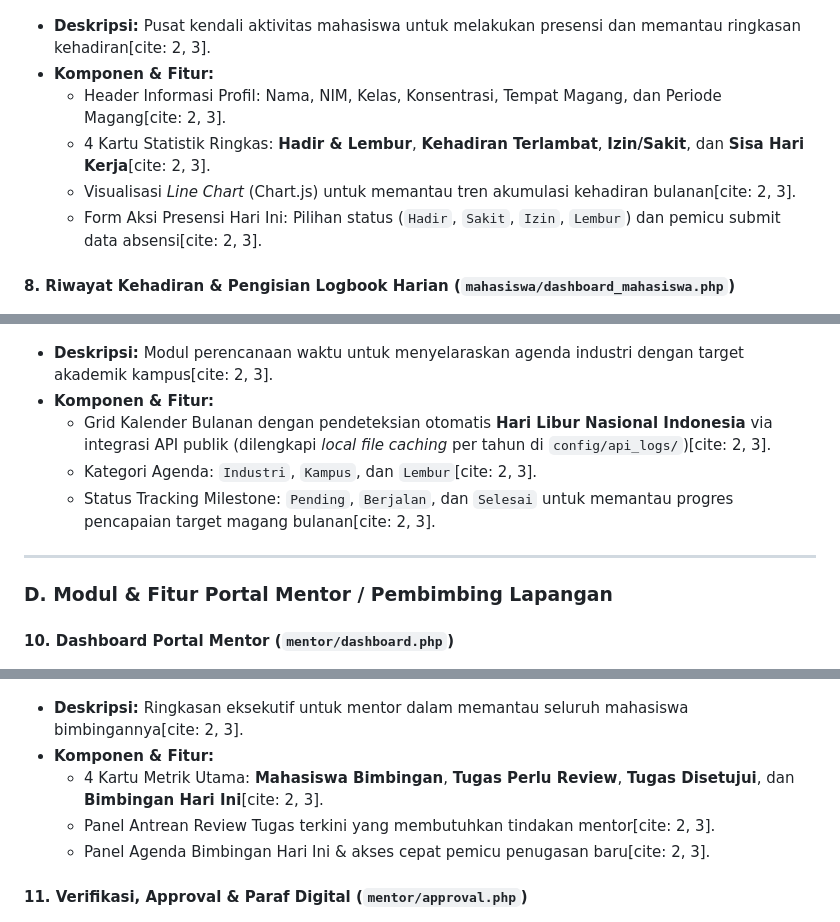
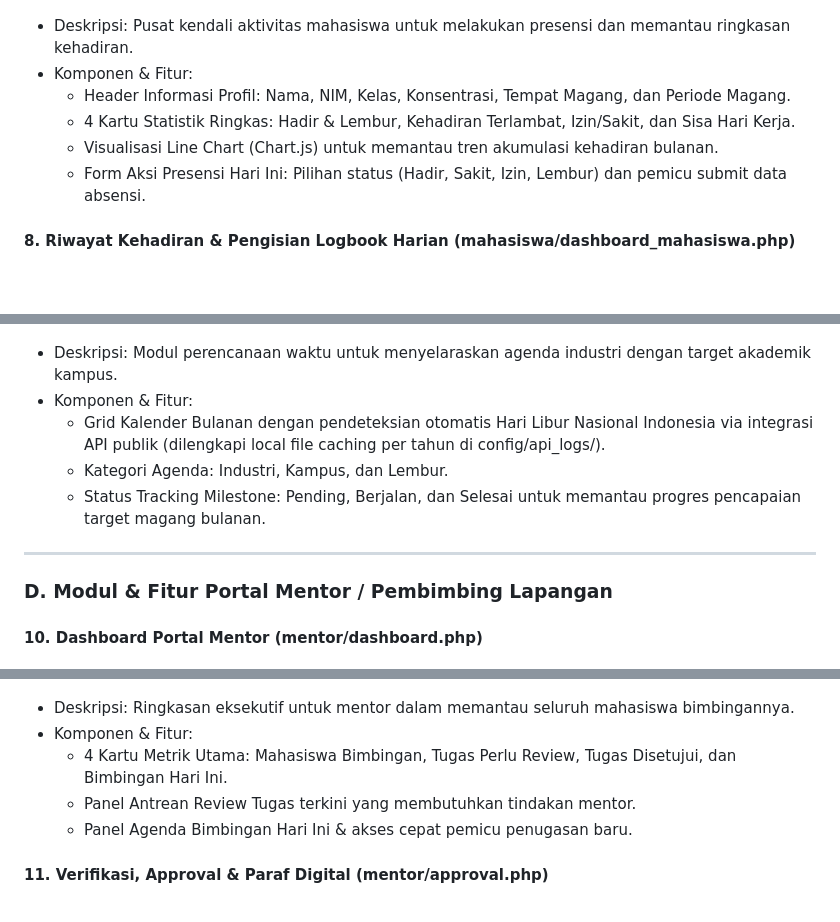
Before and after one commit to Wazozky345/Website-Absensi-Magang, a Markdown page: README.md, 3 parts joined by grey strips. GitHub-like rendering; blank space fills up the shorter version.

```diff
--- a/README.md
+++ b/README.md
@@ -72,10 +72,10 @@ Sistem dirancang mengikuti alur kerja terstruktur mulai dari navigasi awal, aute
 ![07 - Dashboard Mahasiswa](assets/picture/Wireframe_Presensi_Magang_UTB_v2-07.png)
-* **Deskripsi:** Pusat kendali aktivitas mahasiswa untuk melakukan presensi dan memantau ringkasan kehadiran[cite: 2, 3].
-* **Komponen & Fitur:**
-  * Header Informasi Profil: Nama, NIM, Kelas, Konsentrasi, Tempat Magang, dan Periode Magang[cite: 2, 3].
-  * 4 Kartu Statistik Ringkas: **Hadir & Lembur**, **Kehadiran Terlambat**, **Izin/Sakit**, dan **Sisa Hari Kerja**[cite: 2, 3].
-  * Visualisasi *Line Chart* (Chart.js) untuk memantau tren akumulasi kehadiran bulanan[cite: 2, 3].
-  * Form Aksi Presensi Hari Ini: Pilihan status (`Hadir`, `Sakit`, `Izin`, `Lembur`) dan pemicu submit data absensi[cite: 2, 3].
+* Deskripsi: Pusat kendali aktivitas mahasiswa untuk melakukan presensi dan memantau ringkasan kehadiran.
+* Komponen & Fitur:
+  * Header Informasi Profil: Nama, NIM, Kelas, Konsentrasi, Tempat Magang, dan Periode Magang.
+  * 4 Kartu Statistik Ringkas: Hadir & Lembur, Kehadiran Terlambat, Izin/Sakit, dan Sisa Hari Kerja.
+  * Visualisasi Line Chart (Chart.js) untuk memantau tren akumulasi kehadiran bulanan.
+  * Form Aksi Presensi Hari Ini: Pilihan status (Hadir, Sakit, Izin, Lembur) dan pemicu submit data absensi.
 
-#### 8. Riwayat Kehadiran & Pengisian Logbook Harian (`mahasiswa/dashboard_mahasiswa.php`)
+#### 8. Riwayat Kehadiran & Pengisian Logbook Harian (mahasiswa/dashboard_mahasiswa.php)
 ![08 - Riwayat Kehadiran & Modal Logbook](assets/picture/Wireframe_Presensi_Magang_UTB_v2-08.png)
@@ -89,21 +89,21 @@ Sistem dirancang mengikuti alur kerja terstruktur mulai dari navigasi awal, aute
 ![09 - Kalender Aktivitas & Milestone Magang](assets/picture/Wireframe_Presensi_Magang_UTB_v2-09.png)
-* **Deskripsi:** Modul perencanaan waktu untuk menyelaraskan agenda industri dengan target akademik kampus[cite: 2, 3].
-* **Komponen & Fitur:**
-  * Grid Kalender Bulanan dengan pendeteksian otomatis **Hari Libur Nasional Indonesia** via integrasi API publik (dilengkapi *local file caching* per tahun di `config/api_logs/`)[cite: 2, 3].
-  * Kategori Agenda: `Industri`, `Kampus`, dan `Lembur`[cite: 2, 3].
-  * Status Tracking Milestone: `Pending`, `Berjalan`, dan `Selesai` untuk memantau progres pencapaian target magang bulanan[cite: 2, 3].
+* Deskripsi: Modul perencanaan waktu untuk menyelaraskan agenda industri dengan target akademik kampus.
+* Komponen & Fitur:
+  * Grid Kalender Bulanan dengan pendeteksian otomatis Hari Libur Nasional Indonesia via integrasi API publik (dilengkapi local file caching per tahun di config/api_logs/).
+  * Kategori Agenda: Industri, Kampus, dan Lembur.
+  * Status Tracking Milestone: Pending, Berjalan, dan Selesai untuk memantau progres pencapaian target magang bulanan.
 
 ---
 
 ### D. Modul & Fitur Portal Mentor / Pembimbing Lapangan
 
-#### 10. Dashboard Portal Mentor (`mentor/dashboard.php`)
+#### 10. Dashboard Portal Mentor (mentor/dashboard.php)
 ![10 - Dashboard Mentor](assets/picture/Wireframe_Presensi_Magang_UTB_v2-10.png)
-* **Deskripsi:** Ringkasan eksekutif untuk mentor dalam memantau seluruh mahasiswa bimbingannya[cite: 2, 3].
-* **Komponen & Fitur:**
-  * 4 Kartu Metrik Utama: **Mahasiswa Bimbingan**, **Tugas Perlu Review**, **Tugas Disetujui**, dan **Bimbingan Hari Ini**[cite: 2, 3].
-  * Panel Antrean Review Tugas terkini yang membutuhkan tindakan mentor[cite: 2, 3].
-  * Panel Agenda Bimbingan Hari Ini & akses cepat pemicu penugasan baru[cite: 2, 3].
+* Deskripsi: Ringkasan eksekutif untuk mentor dalam memantau seluruh mahasiswa bimbingannya.
+* Komponen & Fitur:
+  * 4 Kartu Metrik Utama: Mahasiswa Bimbingan, Tugas Perlu Review, Tugas Disetujui, dan Bimbingan Hari Ini.
+  * Panel Antrean Review Tugas terkini yang membutuhkan tindakan mentor.
+  * Panel Agenda Bimbingan Hari Ini & akses cepat pemicu penugasan baru.
 
-#### 11. Verifikasi, Approval & Paraf Digital (`mentor/approval.php`)
+#### 11. Verifikasi, Approval & Paraf Digital (mentor/approval.php)
 ![11 - Verifikasi Approval & Paraf](assets/picture/Wireframe_Presensi_Magang_UTB_v2-11.png)
```
Also changed, not shown: other parts of README.md (+113 -135 lines).
